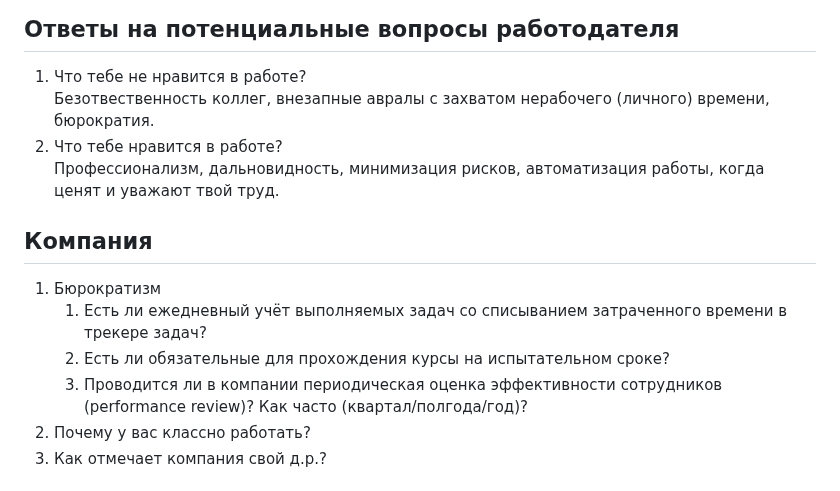
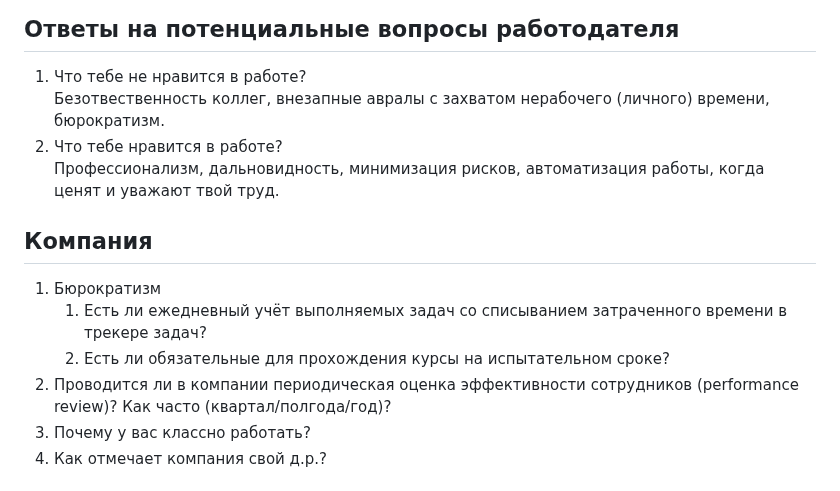
Before and after one commit to rin-nas/cv, a Markdown page: private/questions_to_recruiter.md, the part around the change. GitHub-like rendering.

```diff
--- a/private/questions_to_recruiter.md
+++ b/private/questions_to_recruiter.md
@@ -2,7 +2,7 @@
 
 ## Ответы на потенциальные вопросы работодателя
 1. Что тебе не нравится в работе? \
-   Безотвественность коллег, внезапные авралы с захватом нерабочего (личного) времени, бюрократия.
+   Безотвественность коллег, внезапные авралы с захватом нерабочего (личного) времени, бюрократизм.
 1. Что тебе нравится в работе? \
    Профессионализм, дальновидность, минимизация рисков, автоматизация работы, когда ценят и уважают твой труд.
 
@@ -11,7 +11,7 @@
 1. Бюрократизм
    1. Есть ли ежедневный учёт выполняемых задач со списыванием затраченного времени в трекере задач?
    1. Есть ли обязательные для прохождения курсы на испытательном сроке?
-   1. Проводится ли в компании периодическая оценка эффективности сотрудников (performance review)? Как часто (квартал/полгода/год)?
+1. Проводится ли в компании периодическая оценка эффективности сотрудников (performance review)? Как часто (квартал/полгода/год)?
 1. Почему у вас классно работать?
 1. Как отмечает компания свой д.р.?
 
```
